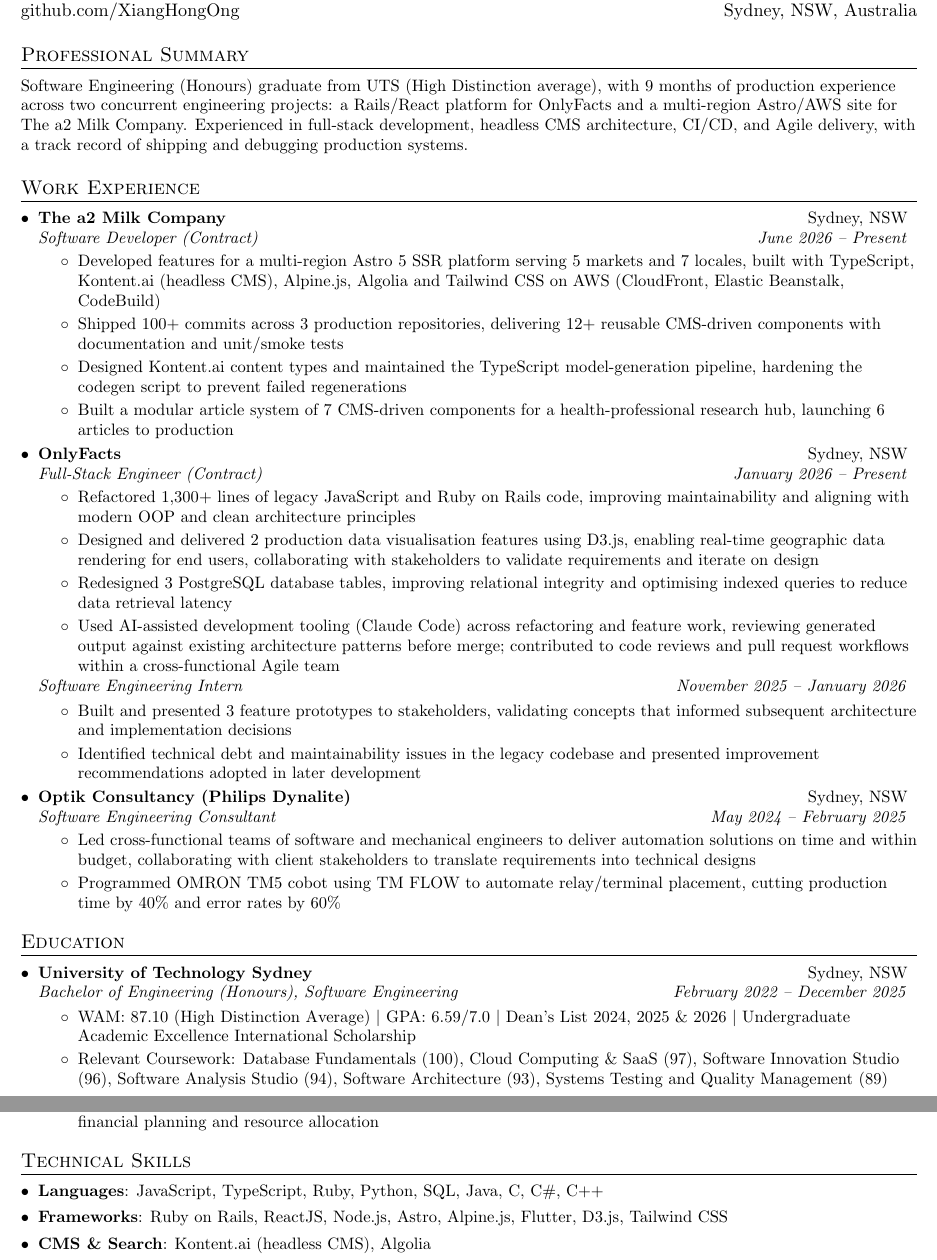
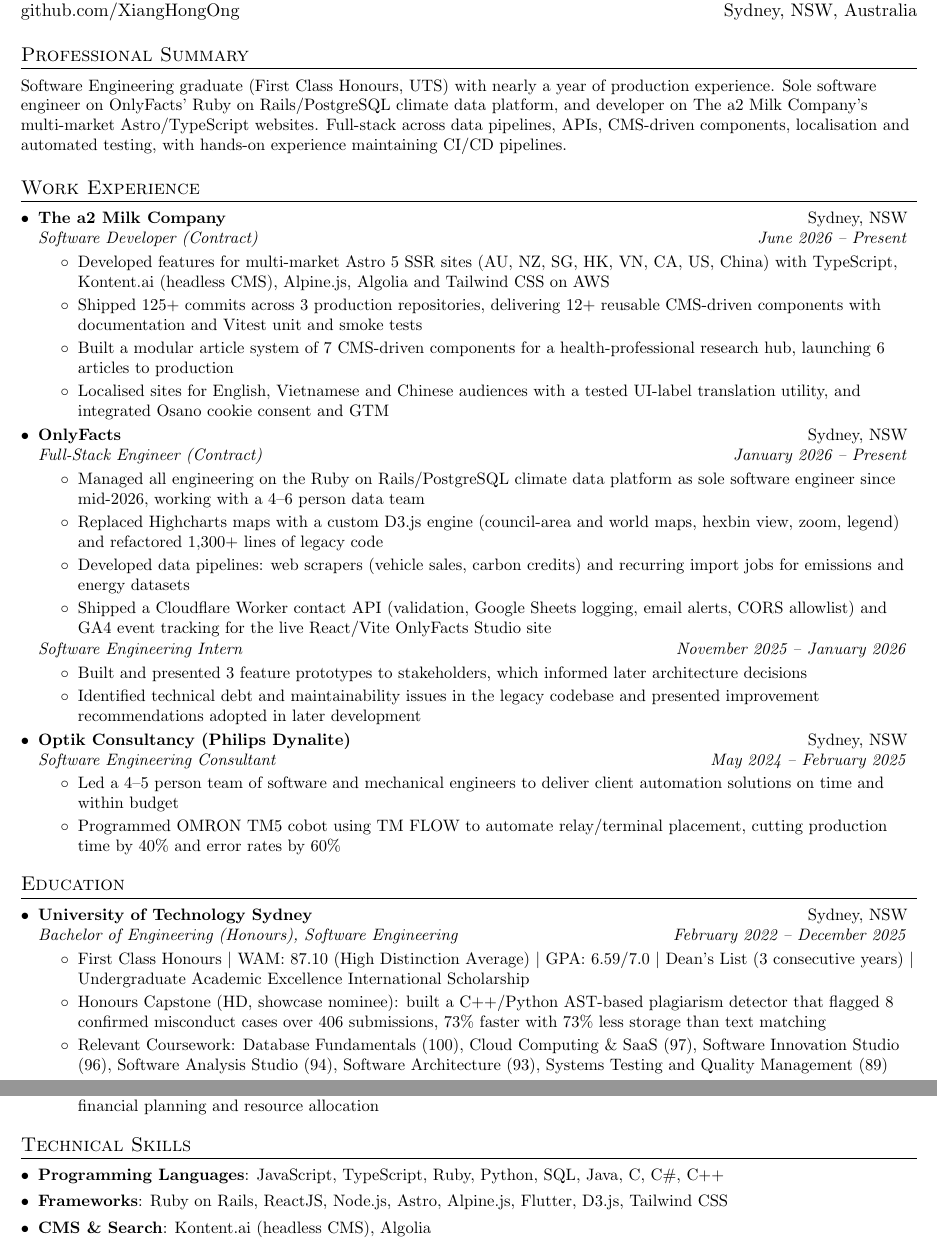
Before and after one commit to XiangHongOng/Resume, a LaTeX CV (Hong_Ong_Software_Engineer_Resume.tex): two parts of pages 1 and 2 of 2, joined at a grey line, cut so that both start at the same text. Compiled offline with pdfLaTeX.

Commit message:
UPDATE: Rewrite resume summary, experience and education from memory bank
- Summary: lead with First Class Honours, ~1 year production experience
  and sole engineer role at OnlyFacts
- a2 Milk Company: cut to 4 bullets, list markets, 125+ commits, Vitest
  tests, add localisation and Osano/GTM work
- OnlyFacts: cut to 4 bullets (sole engineer, D3 engine replacing
  Highcharts maps, data pipelines, Cloudflare Worker API for OnlyFacts
  Studio), remove unverified "real-time for end users" claim
- Intern and Optik: remove trailing clauses, add team size (4-5)
- Education: add First Class Honours, Dean's List (3 consecutive years)
  and Honours Capstone bullet
- Ignore *.md files
- Rebuild PDF

```diff
--- a/Hong_Ong_Software_Engineer_Resume.tex
+++ b/Hong_Ong_Software_Engineer_Resume.tex
@@ -44,6 +44,7 @@
 
 % Ensure that generated PDF is machine readable/ATS parsable
 \pdfgentounicode=1
+\hypersetup{pdftitle={Hong Ong - Software Engineer Resume}, pdfauthor={Hong Ong}}
 
 %-------------------------
 % Custom commands
@@ -83,6 +84,7 @@
 
 \newcommand{\resumeSubItem}[2]{\resumeItem{#1}{#2}\vspace{-4pt}}
 
+\renewcommand{\labelitemi}{$\bullet$} % default textcomp bullet has no Unicode map, ATS reads it as U+0088
 \renewcommand{\labelitemii}{$\circ$}
 
 \newcommand{\resumeSubHeadingListStart}{\begin{itemize}[leftmargin=*]}
@@ -106,7 +108,7 @@
 
 %-----------SUMMARY-----------------
 \section{Professional Summary}
-  \small{Software Engineering (Honours) graduate from UTS (High Distinction average), with 9 months of production experience across two concurrent engineering projects: a Rails/React platform for OnlyFacts and a multi-region Astro/AWS site for The a2 Milk Company. Experienced in full-stack development, headless CMS architecture, CI/CD, and Agile delivery, with a track record of shipping and debugging production systems.}
+  \small{Software Engineering graduate (First Class Honours, UTS) with nearly a year of production experience. Sole software engineer on OnlyFacts' Ruby on Rails/PostgreSQL climate data platform, and developer on The a2 Milk Company's multi-market Astro/TypeScript websites. Full-stack across data pipelines, APIs, CMS-driven components, localisation and automated testing, with hands-on experience maintaining CI/CD pipelines.}
 
 
 %-----------EXPERIENCE-----------------
@@ -117,26 +119,26 @@
       {The a2 Milk Company}{Sydney, NSW}
       {Software Developer (Contract)}{June 2026 -- Present}
       \resumeItemListStart
-        \resumeItemPlain{Developed features for a multi-region Astro 5 SSR platform serving 5 markets and 7 locales, built with TypeScript, Kontent.ai (headless CMS), Alpine.js, Algolia and Tailwind CSS on AWS (CloudFront, Elastic Beanstalk, CodeBuild)}
-        \resumeItemPlain{Shipped 100+ commits across 3 production repositories, delivering 12+ reusable CMS-driven components with documentation and unit/smoke tests}
-        \resumeItemPlain{Designed Kontent.ai content types and maintained the TypeScript model-generation pipeline, hardening the codegen script to prevent failed regenerations}
+        \resumeItemPlain{Developed features for multi-market Astro 5 SSR sites (AU, NZ, SG, HK, VN, CA, US, China) with TypeScript, Kontent.ai (headless CMS), Alpine.js, Algolia and Tailwind CSS on AWS}
+        \resumeItemPlain{Shipped 125+ commits across 3 production repositories, delivering 12+ reusable CMS-driven components with documentation and Vitest unit and smoke tests}
         \resumeItemPlain{Built a modular article system of 7 CMS-driven components for a health-professional research hub, launching 6 articles to production}
+        \resumeItemPlain{Localised sites for English, Vietnamese and Chinese audiences with a tested UI-label translation utility, and integrated Osano cookie consent and GTM}
         \resumeItemListEnd
 
     \resumeSubheading
       {OnlyFacts}{Sydney, NSW}
       {Full-Stack Engineer (Contract)}{January 2026 -- Present}
       \resumeItemListStart
-        \resumeItemPlain{Refactored 1,300+ lines of legacy JavaScript and Ruby on Rails code, improving maintainability and aligning with modern OOP and clean architecture principles}
-        \resumeItemPlain{Designed and delivered 2 production data visualisation features using D3.js, enabling real-time geographic data rendering for end users, collaborating with stakeholders to validate requirements and iterate on design}
-        \resumeItemPlain{Redesigned 3 PostgreSQL database tables, improving relational integrity and optimising indexed queries to reduce data retrieval latency}
-        \resumeItemPlain{Used AI-assisted development tooling (Claude Code) across refactoring and feature work, reviewing generated output against existing architecture patterns before merge; contributed to code reviews and pull request workflows within a cross-functional Agile team}
+        \resumeItemPlain{Managed all engineering on the Ruby on Rails/PostgreSQL climate data platform as sole software engineer since mid-2026, working with a 4--6 person data team}
+        \resumeItemPlain{Replaced Highcharts maps with a custom D3.js engine (council-area and world maps, hexbin view, zoom, legend) and refactored 1,300+ lines of legacy code}
+        \resumeItemPlain{Developed data pipelines: web scrapers (vehicle sales, carbon credits) and recurring import jobs for emissions and energy datasets}
+        \resumeItemPlain{Shipped a Cloudflare Worker contact API (validation, Google Sheets logging, email alerts, CORS allowlist) and GA4 event tracking for the live React/Vite OnlyFacts Studio site}
       \resumeItemListEnd
 
     \resumeSubSubheading
       {Software Engineering Intern}{November 2025 -- January 2026}
       \resumeItemListStart
-        \resumeItemPlain{Built and presented 3 feature prototypes to stakeholders, validating concepts that informed subsequent architecture and implementation decisions}
+        \resumeItemPlain{Built and presented 3 feature prototypes to stakeholders, which informed later architecture decisions}
         \resumeItemPlain{Identified technical debt and maintainability issues in the legacy codebase and presented improvement recommendations adopted in later development}
       \resumeItemListEnd
 
@@ -144,7 +146,7 @@
       {Optik Consultancy (Philips Dynalite)}{Sydney, NSW}
       {Software Engineering Consultant}{May 2024 -- February 2025}
       \resumeItemListStart
-        \resumeItemPlain{Led cross-functional teams of software and mechanical engineers to deliver automation solutions on time and within budget, collaborating with client stakeholders to translate requirements into technical designs}
+        \resumeItemPlain{Led a 4--5 person team of software and mechanical engineers to deliver client automation solutions on time and within budget}
         \resumeItemPlain{Programmed OMRON TM5 cobot using TM FLOW to automate relay/terminal placement, cutting production time by 40\% and error rates by 60\%}
       \resumeItemListEnd
 
@@ -158,7 +160,8 @@
       {University of Technology Sydney}{Sydney, NSW}
       {Bachelor of Engineering (Honours), Software Engineering}{February 2022 -- December 2025}
       \resumeItemListStart
-        \resumeItemPlain{WAM: 87.10 (High Distinction Average) $|$ GPA: 6.59/7.0 $|$ Dean's List 2024, 2025 \& 2026 $|$ Undergraduate Academic Excellence International Scholarship}
+        \resumeItemPlain{First Class Honours $|$ WAM: 87.10 (High Distinction Average) $|$ GPA: 6.59/7.0 $|$ Dean's List (3 consecutive years) $|$ Undergraduate Academic Excellence International Scholarship}
+        \resumeItemPlain{Honours Capstone (HD, showcase nominee): built a C++/Python AST-based plagiarism detector that flagged 8 confirmed misconduct cases over 406 submissions, 73\% faster with 73\% less storage than text matching}
         \resumeItemPlain{Relevant Coursework: Database Fundamentals (100), Cloud Computing \& SaaS (97), Software Innovation Studio (96), Software Analysis Studio (94), Software Architecture (93), Systems Testing and Quality Management (89)}
       \resumeItemListEnd
   \resumeSubHeadingListEnd
@@ -201,7 +204,7 @@
 %--------SKILLS------------
 \section{Technical Skills}
   \resumeSubHeadingListStart
-    \resumeItem{Languages}{JavaScript, TypeScript, Ruby, Python, SQL, Java, C, C\#, C++}
+    \resumeItem{Programming Languages}{JavaScript, TypeScript, Ruby, Python, SQL, Java, C, C\#, C++}
     \resumeItem{Frameworks}{Ruby on Rails, ReactJS, Node.js, Astro, Alpine.js, Flutter, D3.js, Tailwind CSS}
     \resumeItem{CMS \& Search}{Kontent.ai (headless CMS), Algolia}
     \resumeItem{APIs \& Architecture}{RESTful API design \& integration, MVC, object-oriented programming (OOP), background job processing (Heroku Scheduler)}
```
Also changed, not shown: Hong_Ong_Software_Engineer_Resume.pdf, 1 other file.
